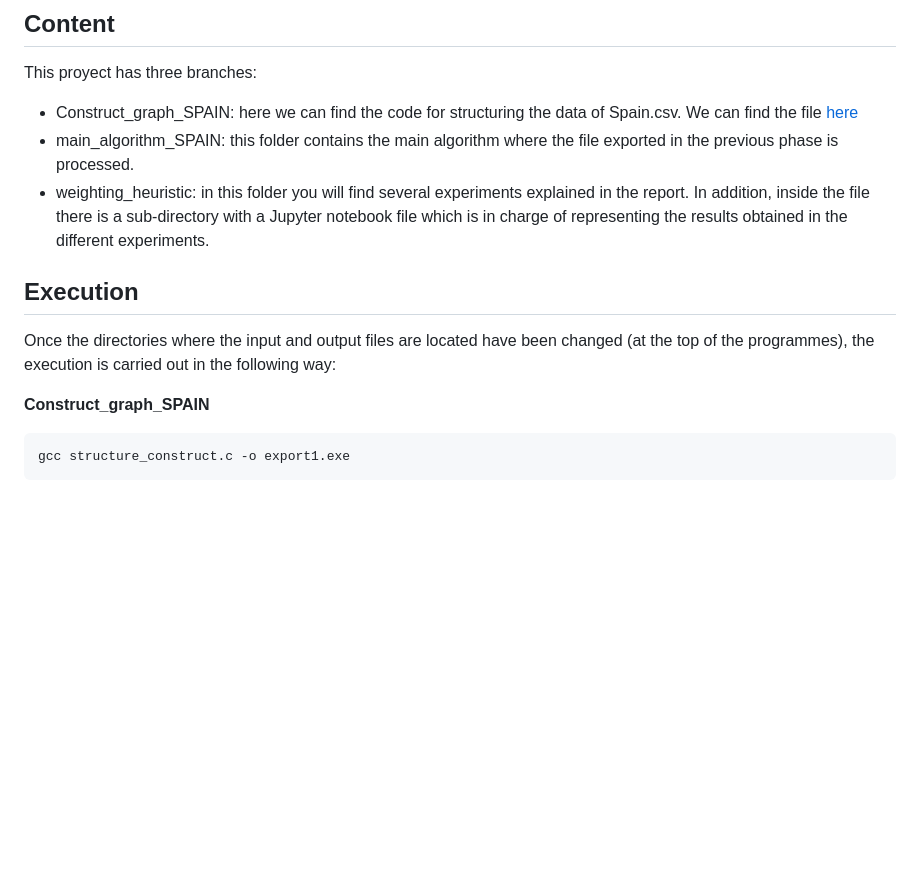
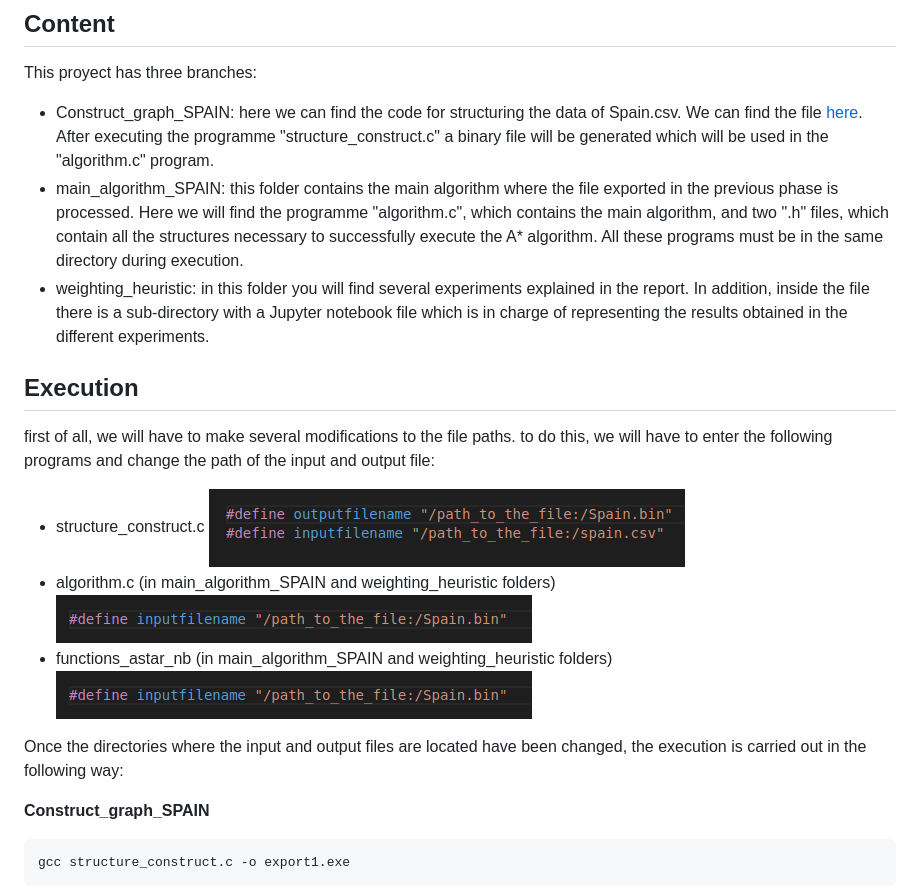
Before and after one commit to joseb061/Master-projects, a Markdown page: Optimization-Astar/Readme.md, the part around the change. Drawn GitHub-style; pictures changed too: Optimization-Astar/Images/rest.png (added), Optimization-Astar/Images/structure.png (added); blank space fills up the shorter version.

Commit message:
final A*

````diff
--- a/Optimization-Astar/Readme.md
+++ b/Optimization-Astar/Readme.md
@@ -7,12 +7,22 @@ using an AStar algorithm.
 
 ## Content
 This proyect has three branches:
-* Construct_graph_SPAIN: here we can find the code for structuring the data of Spain.csv. We can find the file [here](http://lluis-alseda.cat/MasterOpt/index.html)
-* main_algorithm_SPAIN: this folder contains the main algorithm where the file exported in the previous phase is processed.
+* Construct_graph_SPAIN: here we can find the code for structuring the data of Spain.csv. We can find the file [here](http://lluis-alseda.cat/MasterOpt/index.html). After executing the programme "structure_construct.c" a binary file will be generated which will be used in the "algorithm.c" program.
+* main_algorithm_SPAIN: this folder contains the main algorithm where the file exported in the previous phase is processed. Here we will find the programme "algorithm.c", which contains the main algorithm, and two ".h" files, which contain all the structures necessary to successfully execute the A* algorithm. All these programs must be in the same directory during execution.
 * weighting_heuristic: in this folder you will find several experiments explained in the report. In addition, inside the file there is a sub-directory with a Jupyter notebook file which is in charge of representing the results obtained in the different experiments.
 
 ## Execution
-Once the directories where the input and output files are located have been changed (at the top of the programmes), the execution is carried out in the following way:
+
+first of all, we will have to make several modifications to the file paths. to do this, we will have to enter the following programs and change the path of the input and output file:
+
+* structure_construct.c
+![](Images/structure.png)
+* algorithm.c (in main_algorithm_SPAIN and weighting_heuristic folders)
+![](Images/rest.png)
+* functions_astar_nb (in main_algorithm_SPAIN and weighting_heuristic folders)
+![](Images/rest.png)
+
+Once the directories where the input and output files are located have been changed, the execution is carried out in the following way:
 
 **Construct_graph_SPAIN**
 ```{c}
````
Also changed, not shown: 3 other files.
